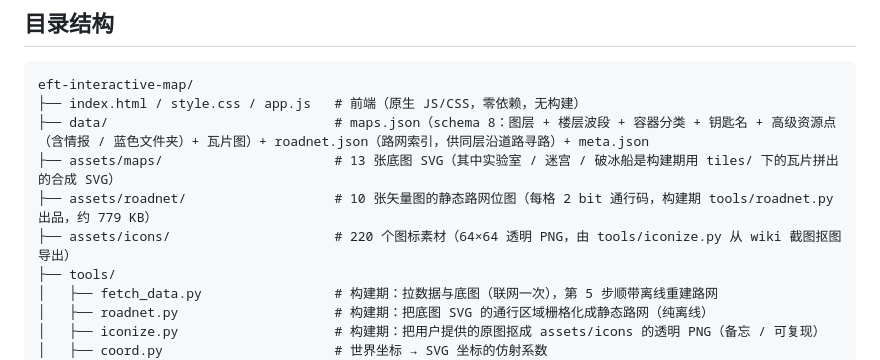
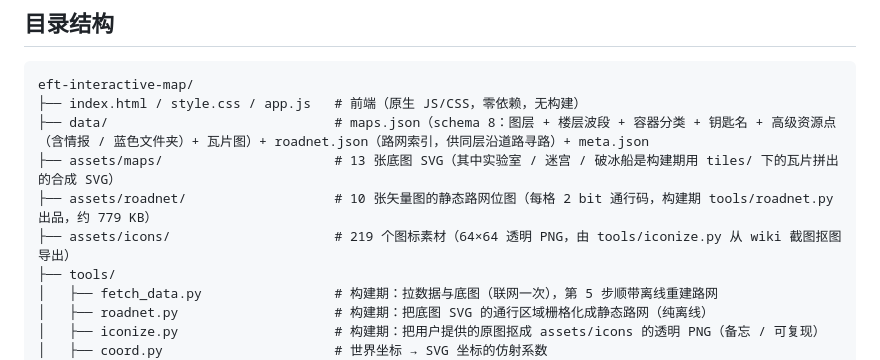
Before and after one commit to jjingith/eft-interactive-map, a Markdown page: README.md, the part around the change. GitHub-like rendering.

Commit message:
文档：修正图标素材计数（220 → 219，本轮净增 2 个 PNG）
assets/icons/ 实算 219 个（新增显卡实拍 / 情报文件夹，蓝色文件夹为覆盖）；README / docs/USAGE.md / 交接手册三处计数一并改正。

```diff
--- a/README.md
+++ b/README.md
@@ -176,7 +176,7 @@ eft-interactive-map/
 ├── data/                             # maps.json（schema 8：图层 + 楼层波段 + 容器分类 + 钥匙名 + 高级资源点（含情报 / 蓝色文件夹）+ 瓦片图）+ roadnet.json（路网索引，供同层沿道路寻路）+ meta.json
 ├── assets/maps/                      # 13 张底图 SVG（其中实验室 / 迷宫 / 破冰船是构建期用 tiles/ 下的瓦片拼出的合成 SVG）
 ├── assets/roadnet/                   # 10 张矢量图的静态路网位图（每格 2 bit 通行码，构建期 tools/roadnet.py 出品，约 779 KB）
-├── assets/icons/                     # 220 个图标素材（64×64 透明 PNG，由 tools/iconize.py 从 wiki 截图抠图导出）
+├── assets/icons/                     # 219 个图标素材（64×64 透明 PNG，由 tools/iconize.py 从 wiki 截图抠图导出）
 ├── tools/
 │   ├── fetch_data.py                 # 构建期：拉数据与底图（联网一次），第 5 步顺带离线重建路网
 │   ├── roadnet.py                    # 构建期：把底图 SVG 的通行区域栅格化成静态路网（纯离线）
```
Also changed, not shown: AGENT_HANDOFF.md (+4 -4 lines), docs/USAGE.md (+1 -1 lines).
